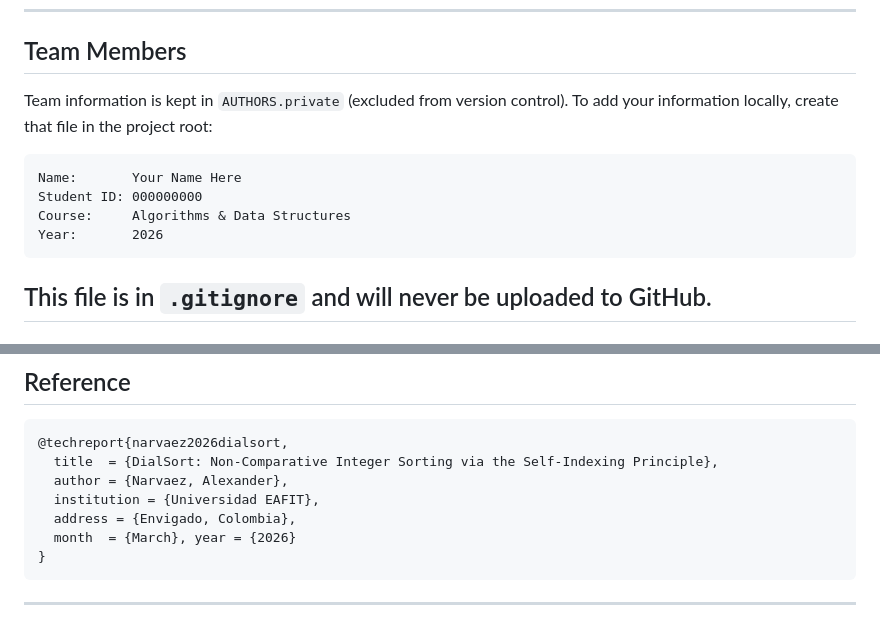
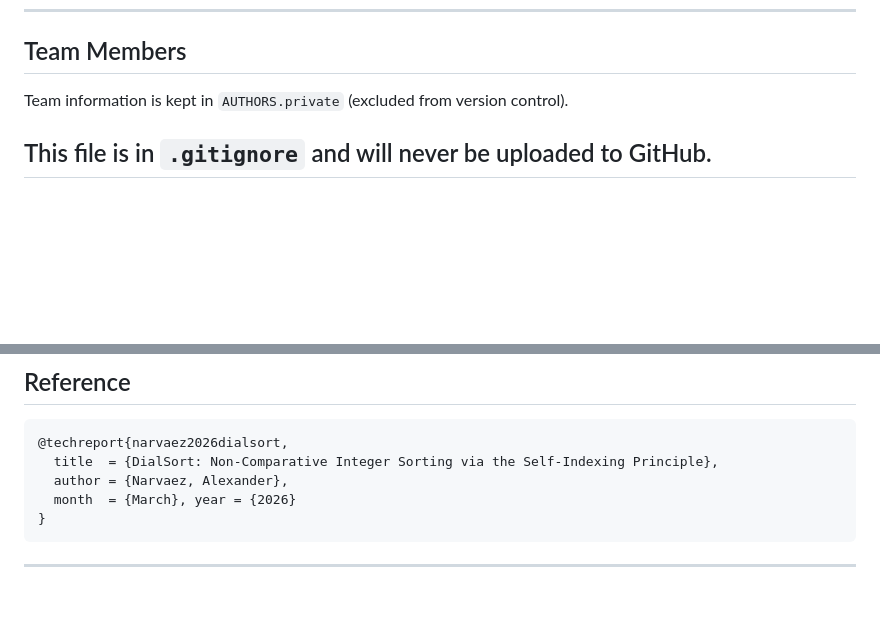
Before and after one commit to Sierraxxx/PracticaFinal, a Markdown page: FinalCode/README.md, 2 parts joined by grey strips. Rendered like a GitHub page; blank space fills up the shorter version.

````diff
--- a/FinalCode/README.md
+++ b/FinalCode/README.md
@@ -11,14 +11,6 @@
 ## Team Members
 
 Team information is kept in `AUTHORS.private` (excluded from version control).
-To add your information locally, create that file in the project root:
-
-```
-Name:       Your Name Here
-Student ID: 000000000
-Course:     Algorithms & Data Structures
-Year:       2026
-```
 
 This file is in `.gitignore` and will never be uploaded to GitHub.
 ---
@@ -191,8 +183,6 @@ you will be asked to justify each entry. Key points:
 @techreport{narvaez2026dialsort,
   title  = {DialSort: Non-Comparative Integer Sorting via the Self-Indexing Principle},
   author = {Narvaez, Alexander},
-  institution = {Universidad EAFIT},
-  address = {Envigado, Colombia},
   month  = {March}, year = {2026}
 }
 ```
````
